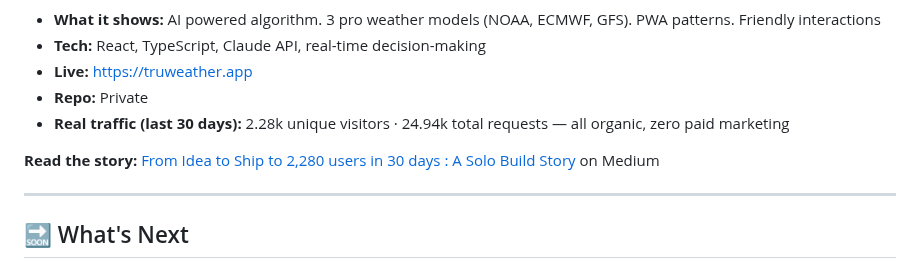
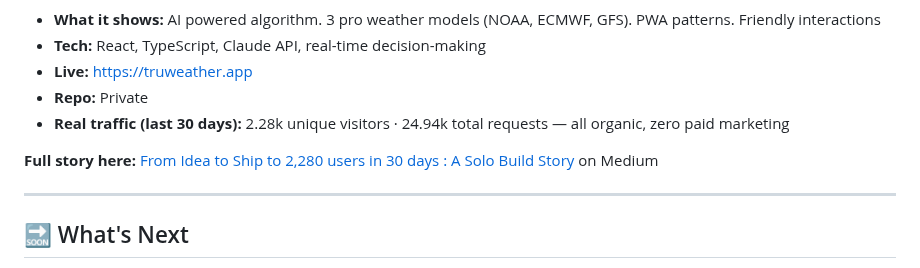
Before and after one commit to pdutta25/pdutta25, a Markdown page: README.md, the part around the change. Rendered like a GitHub page.

Commit message:
Update link text in README.md

```diff
--- a/README.md
+++ b/README.md
@@ -42,7 +42,7 @@ Built because the weather apps I used were noise. This one isn't.
 - **Repo:** Private
 - **Real traffic (last 30 days):** 2.28k unique visitors · 24.94k total requests — all organic, zero paid marketing
 
-**Read the story:** [From Idea to Ship to 2,280 users in 30 days : A Solo Build Story](https://medium.com/stackademic/i-built-a-weather-app-in-my-spare-time-a-month-later-2-280-people-showed-up-5bbaa0a118ee) on Medium
+**Full story here:** [From Idea to Ship to 2,280 users in 30 days : A Solo Build Story](https://medium.com/stackademic/i-built-a-weather-app-in-my-spare-time-a-month-later-2-280-people-showed-up-5bbaa0a118ee) on Medium
 
 ---
 
```
